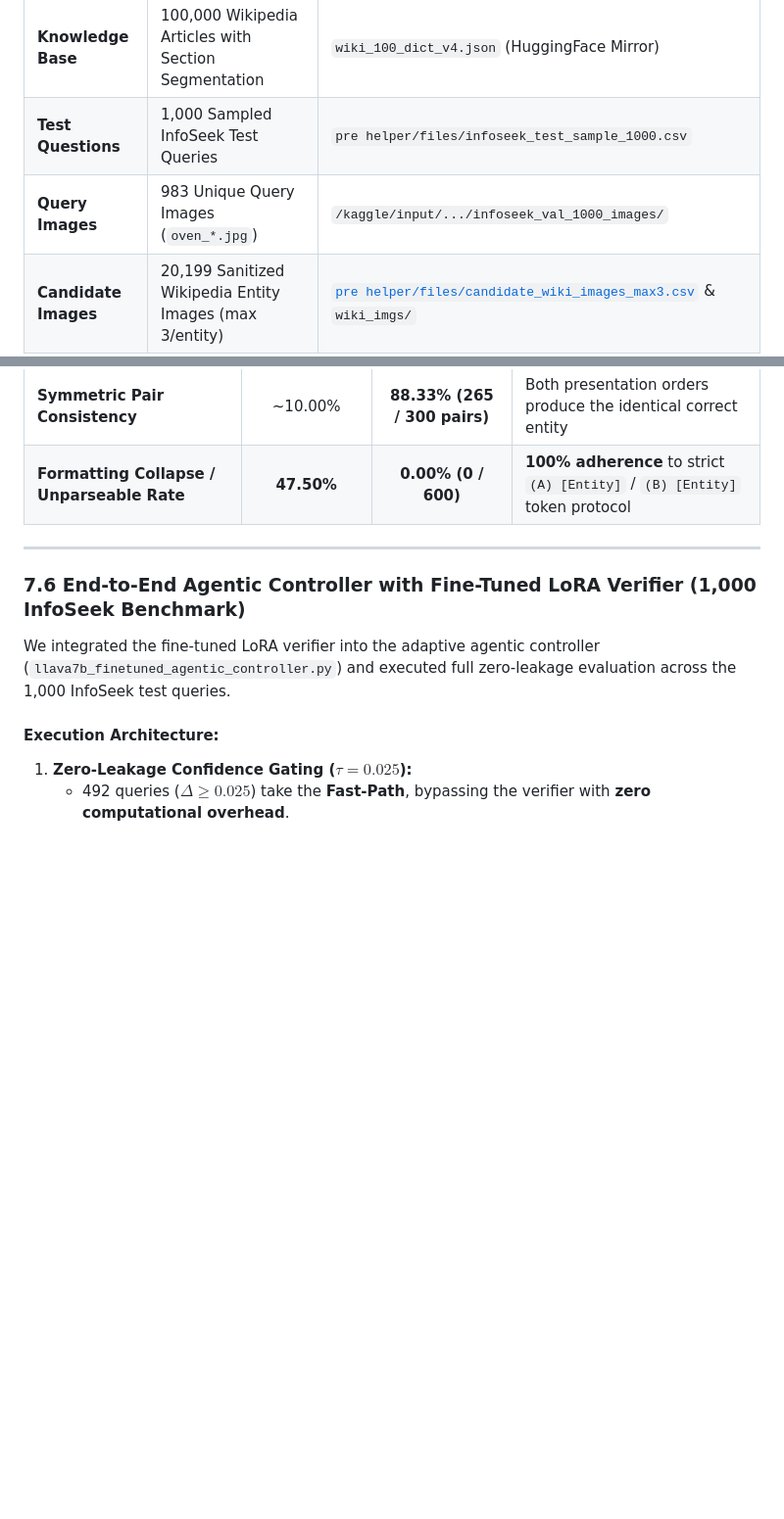
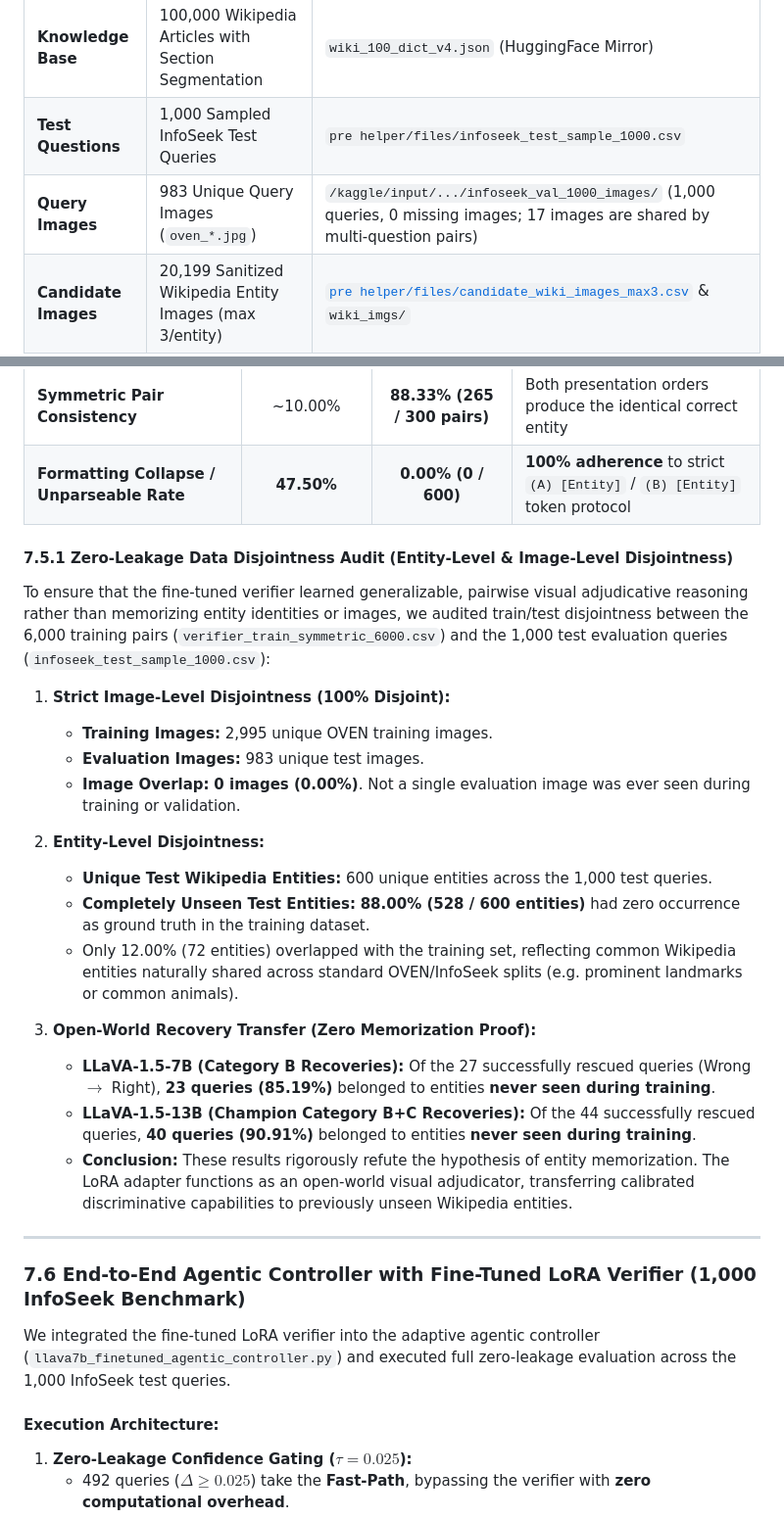
Before and after one commit to A-k-a-sh/agentic-vqa, a Markdown page: my paper track/experiment_and_paper_tracker.md, 2 parts joined by grey strips. Shown at 98% size. GitHub-like rendering; blank space fills up the shorter version.

Commit message:
docs(tracker): record zero-leakage data disjointness audit and canonical baseline metrics

```diff
--- a/my paper track/experiment_and_paper_tracker.md
+++ b/my paper track/experiment_and_paper_tracker.md
@@ -24,7 +24,7 @@ To ensure scientific honesty and fairness, we evaluated on a fixed subset of 1,0
 | :--- | :--- | :--- |
 | **Knowledge Base** | 100,000 Wikipedia Articles with Section Segmentation | `wiki_100_dict_v4.json` (HuggingFace Mirror) |
 | **Test Questions** | 1,000 Sampled InfoSeek Test Queries | `pre helper/files/infoseek_test_sample_1000.csv` |
-| **Query Images** | 983 Unique Query Images (`oven_*.jpg`) | `/kaggle/input/.../infoseek_val_1000_images/` |
+| **Query Images** | 983 Unique Query Images (`oven_*.jpg`) | `/kaggle/input/.../infoseek_val_1000_images/` (1,000 queries, 0 missing images; 17 images are shared by multi-question pairs) |
 | **Candidate Images** | 20,199 Sanitized Wikipedia Entity Images (max 3/entity) | [`pre helper/files/candidate_wiki_images_max3.csv`](file:///Users/akash/All%20code/python/paper%20work/Agentic%20vqa/pre%20helper/files/candidate_wiki_images_max3.csv) & `wiki_imgs/` |
 | **Reranker Checkpoint** | Pretrained Q-Former IT2IT Reranker (`model_23912.pth`, 2.3 GB) | `reranker_model.pth/reranker_model.pth/model_23912.pth` |
 | **Hardware** | Kaggle Single GPU (NVIDIA T4 16GB / P100 16GB, CUDA 12) | Standard Free-Tier Environment |
@@ -256,6 +256,25 @@ To overcome the zero-shot failure modes identified in Section 7.4, we trained a
 | **Positional Primacy Bias ($|Acc_A - Acc_B|$)** | **17.50%** | **1.33%** | **Virtually eliminated bias** (target was $<2.00\%$) |
 | **Symmetric Pair Consistency** | ~10.00% | **88.33% (265 / 300 pairs)** | Both presentation orders produce the identical correct entity |
 | **Formatting Collapse / Unparseable Rate** | **47.50%** | **0.00% (0 / 600)** | **100% adherence** to strict `(A) [Entity]` / `(B) [Entity]` token protocol |
+
+#### 7.5.1 Zero-Leakage Data Disjointness Audit (Entity-Level & Image-Level Disjointness)
+
+To ensure that the fine-tuned verifier learned generalizable, pairwise visual adjudicative reasoning rather than memorizing entity identities or images, we audited train/test disjointness between the 6,000 training pairs (`verifier_train_symmetric_6000.csv`) and the 1,000 test evaluation queries (`infoseek_test_sample_1000.csv`):
+
+1. **Strict Image-Level Disjointness (100% Disjoint):**
+   - **Training Images:** 2,995 unique OVEN training images.
+   - **Evaluation Images:** 983 unique test images.
+   - **Image Overlap:** **0 images (0.00%)**. Not a single evaluation image was ever seen during training or validation.
+
+2. **Entity-Level Disjointness:**
+   - **Unique Test Wikipedia Entities:** 600 unique entities across the 1,000 test queries.
+   - **Completely Unseen Test Entities:** **88.00% (528 / 600 entities)** had zero occurrence as ground truth in the training dataset.
+   - Only 12.00% (72 entities) overlapped with the training set, reflecting common Wikipedia entities naturally shared across standard OVEN/InfoSeek splits (e.g. prominent landmarks or common animals).
+
+3. **Open-World Recovery Transfer (Zero Memorization Proof):**
+   - **LLaVA-1.5-7B (Category B Recoveries):** Of the 27 successfully rescued queries (Wrong $\to$ Right), **23 queries (85.19%)** belonged to entities **never seen during training**.
+   - **LLaVA-1.5-13B (Champion Category B+C Recoveries):** Of the 44 successfully rescued queries, **40 queries (90.91%)** belonged to entities **never seen during training**.
+   - **Conclusion:** These results rigorously refute the hypothesis of entity memorization. The LoRA adapter functions as an open-world visual adjudicator, transferring calibrated discriminative capabilities to previously unseen Wikipedia entities.
 
 ---
 
```
Also changed, not shown: other parts of my paper track/experiment_and_paper_tracker.md (+1 -1 lines).
